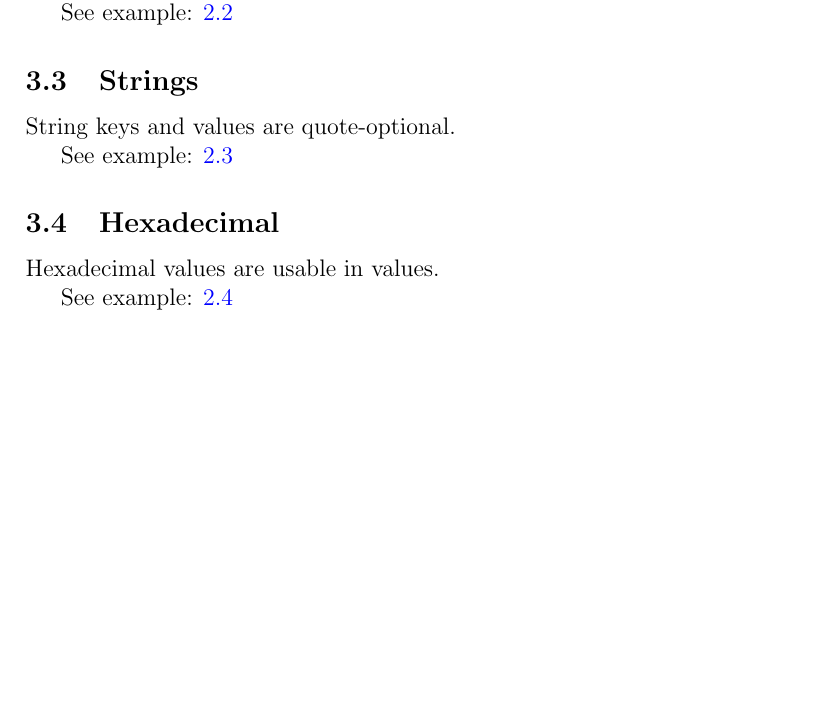
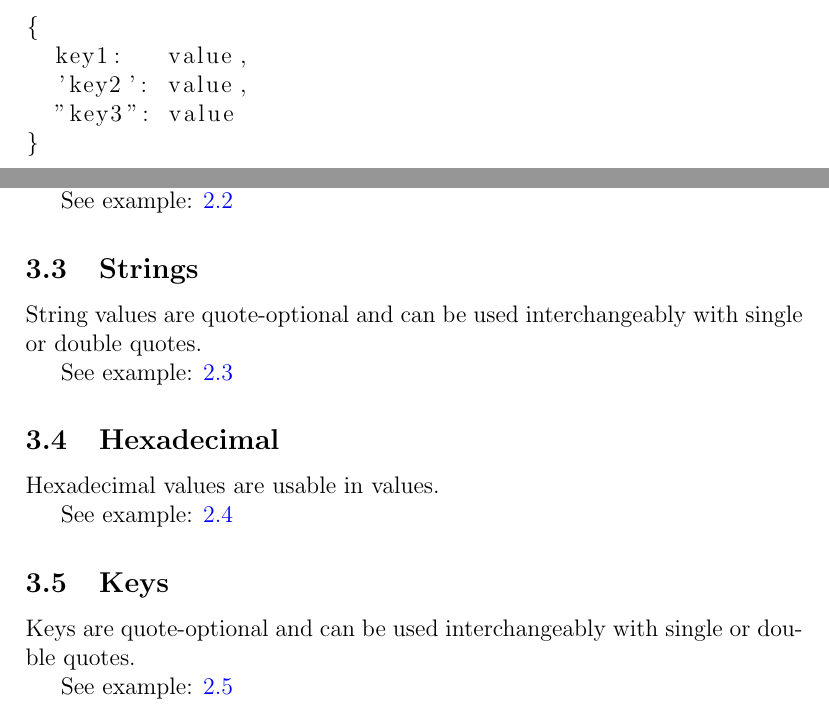
Before and after one commit to DirectMyFile/lson-schema, a LaTeX document (schema.tex): part of page 5 of 5 before the commit and two parts of pages 5 and 6 of 6 after it, the two joined at a grey line, cut at the place of the change, the shorter picture padded with empty space. Compiled offline with pdfLaTeX.

Commit message:
Make slight changes to String values, and add Keys section.

```diff
--- a/schema.tex
+++ b/schema.tex
@@ -70,6 +71,18 @@ LSON(Laxed JSON) is a heavily modified subset of JSON. It includes a fair amount
 {
   // Hexadecimal value
   hex: 0xdeadbeef
+}
+\end{lstlisting}
+
+\newpage
+
+\subsection{Keys}
+\label{keyExample}
+\begin{lstlisting}
+{
+  key1:   value,
+  'key2': value,
+  "key3": value
 }
 \end{lstlisting}
 
@@ -87,7 +100,7 @@ Multiple types of comments are featured in LSON. Single-line comments, multi-lin
 See example: \ref{commentsExample}
 
 \subsection{Strings}
-String keys and values are quote-optional.
+String values are quote-optional and can be used interchangeably with single or double quotes.
 
 See example: \ref{stringQuotesExample}
 
@@ -96,4 +109,9 @@ Hexadecimal values are usable in values.
 
 See example: \ref{hexExample}
 
+\subsection{Keys}
+Keys are quote-optional and can be used interchangeably with single or double quotes.
+
+See example: \ref{keyExample}
+
 \end{document}
```
Also changed, not shown: schema.tex (5 more changed lines).
